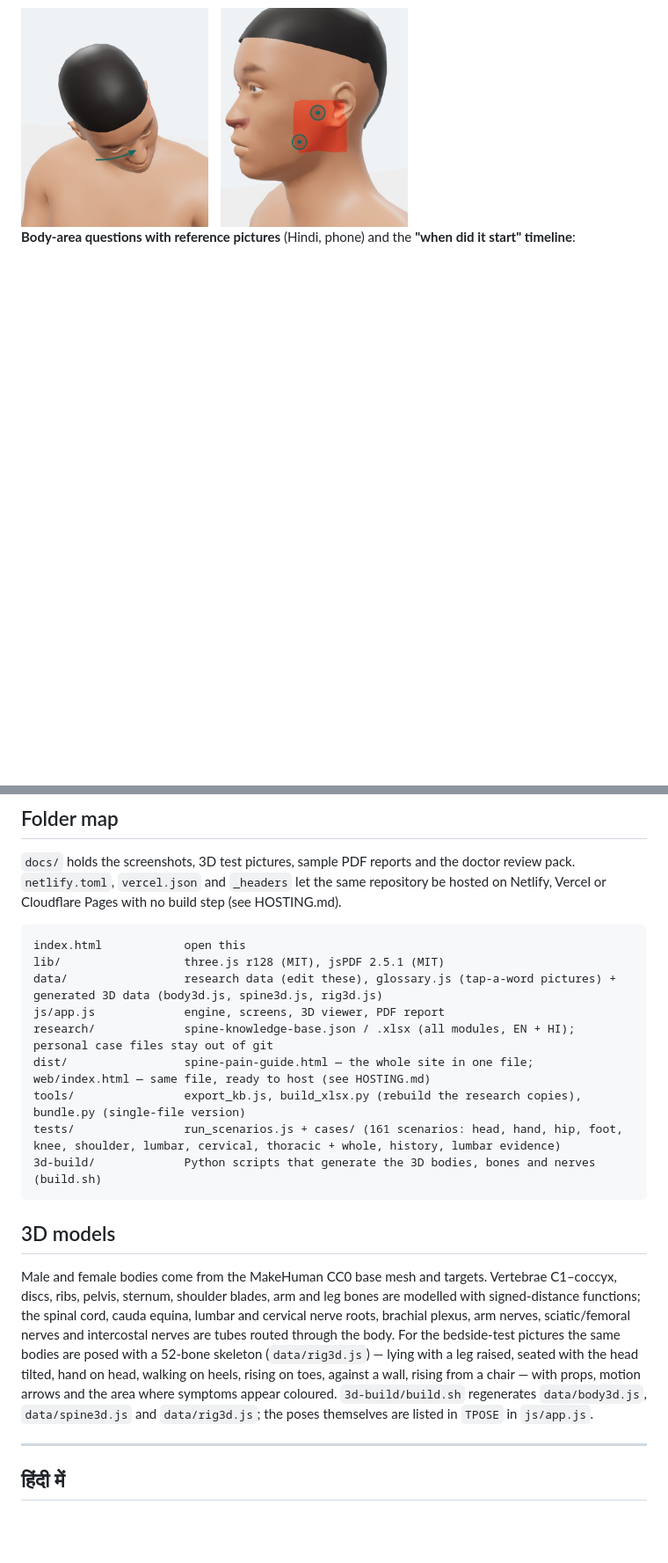
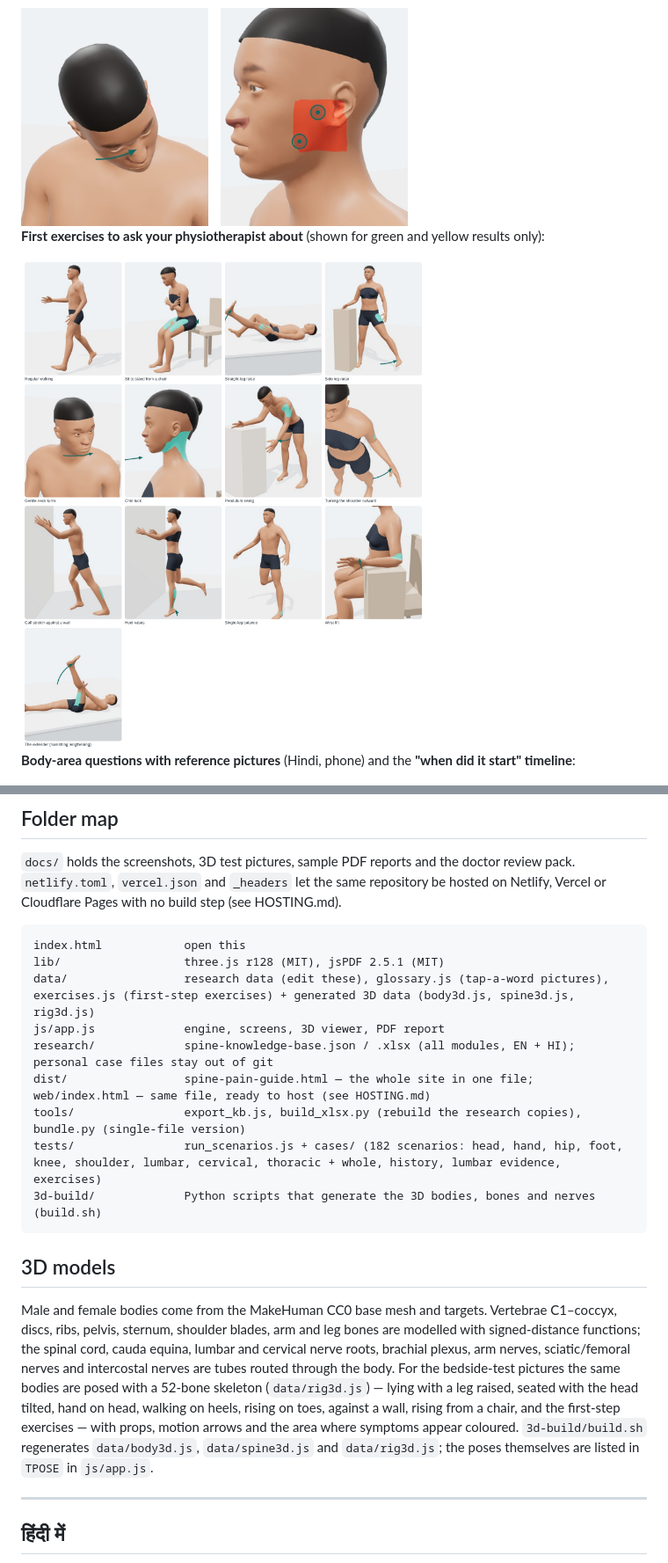
Before and after one commit to harshit7922/spine-pain-guide, a Markdown page: README.md, 2 parts joined by grey strips. Shown at 88% size. GitHub-like rendering; pictures changed too: docs/images/exercise-pictures.png (added); blank space fills up the shorter version.

````diff
--- a/README.md
+++ b/README.md
@@ -64,6 +65,10 @@ On first open it asks for the language (English / हिंदी). The choice i
 
 <img src="docs/images/head-tests.png" width="440">
 
+**First exercises to ask your physiotherapist about** (shown for green and yellow results only):
+
+<img src="docs/images/exercise-pictures.png" width="760">
+
 **Body-area questions with reference pictures** (Hindi, phone) and the **"when did it start" timeline**:
 
 <img src="docs/images/question-pictures.png" width="760">
@@ -141,18 +146,18 @@ Add an entry to `data/glossary.js`: the words that should become tappable (Engli
 ```
 index.html            open this
 lib/                  three.js r128 (MIT), jsPDF 2.5.1 (MIT)
-data/                 research data (edit these), glossary.js (tap-a-word pictures) + generated 3D data (body3d.js, spine3d.js, rig3d.js)
+data/                 research data (edit these), glossary.js (tap-a-word pictures), exercises.js (first-step exercises) + generated 3D data (body3d.js, spine3d.js, rig3d.js)
 js/app.js             engine, screens, 3D viewer, PDF report
 research/             spine-knowledge-base.json / .xlsx (all modules, EN + HI); personal case files stay out of git
 dist/                 spine-pain-guide.html — the whole site in one file; web/index.html — same file, ready to host (see HOSTING.md)
 tools/                export_kb.js, build_xlsx.py (rebuild the research copies), bundle.py (single-file version)
-tests/                run_scenarios.js + cases/ (161 scenarios: head, hand, hip, foot, knee, shoulder, lumbar, cervical, thoracic + whole, history, lumbar evidence)
+tests/                run_scenarios.js + cases/ (182 scenarios: head, hand, hip, foot, knee, shoulder, lumbar, cervical, thoracic + whole, history, lumbar evidence, exercises)
 3d-build/             Python scripts that generate the 3D bodies, bones and nerves (build.sh)
 ```
 
 ## 3D models
 
-Male and female bodies come from the MakeHuman CC0 base mesh and targets. Vertebrae C1–coccyx, discs, ribs, pelvis, sternum, shoulder blades, arm and leg bones are modelled with signed-distance functions; the spinal cord, cauda equina, lumbar and cervical nerve roots, brachial plexus, arm nerves, sciatic/femoral nerves and intercostal nerves are tubes routed through the body. For the bedside-test pictures the same bodies are posed with a 52-bone skeleton (`data/rig3d.js`) — lying with a leg raised, seated with the head tilted, hand on head, walking on heels, rising on toes, against a wall, rising from a chair — with props, motion arrows and the area where symptoms appear coloured. `3d-build/build.sh` regenerates `data/body3d.js`, `data/spine3d.js` and `data/rig3d.js`; the poses themselves are listed in `TPOSE` in `js/app.js`.
+Male and female bodies come from the MakeHuman CC0 base mesh and targets. Vertebrae C1–coccyx, discs, ribs, pelvis, sternum, shoulder blades, arm and leg bones are modelled with signed-distance functions; the spinal cord, cauda equina, lumbar and cervical nerve roots, brachial plexus, arm nerves, sciatic/femoral nerves and intercostal nerves are tubes routed through the body. For the bedside-test pictures the same bodies are posed with a 52-bone skeleton (`data/rig3d.js`) — lying with a leg raised, seated with the head tilted, hand on head, walking on heels, rising on toes, against a wall, rising from a chair, and the first-step exercises — with props, motion arrows and the area where symptoms appear coloured. `3d-build/build.sh` regenerates `data/body3d.js`, `data/spine3d.js` and `data/rig3d.js`; the poses themselves are listed in `TPOSE` in `js/app.js`.
 
 ---
 
````
Also changed, not shown: other parts of README.md (+4 -2 lines), research/ROADMAP.md (+2 -1 lines), research/exercises-evidence.md (added, +63 -0 lines), 13 other files.
